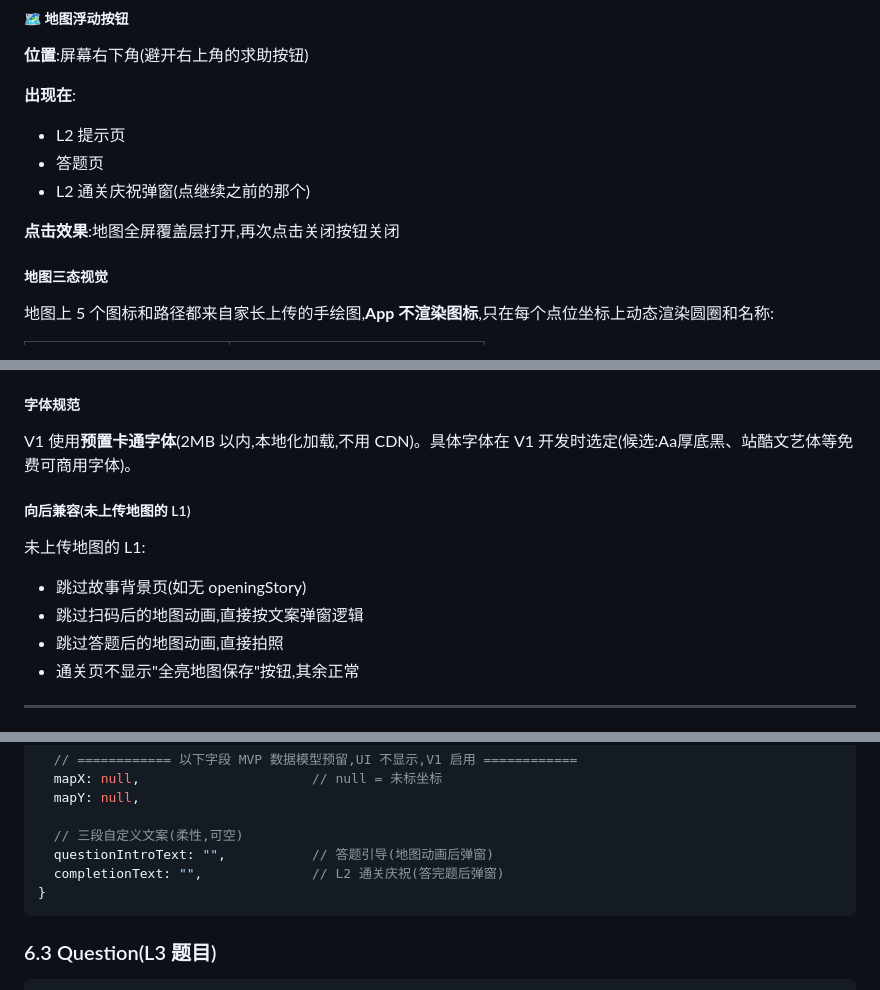
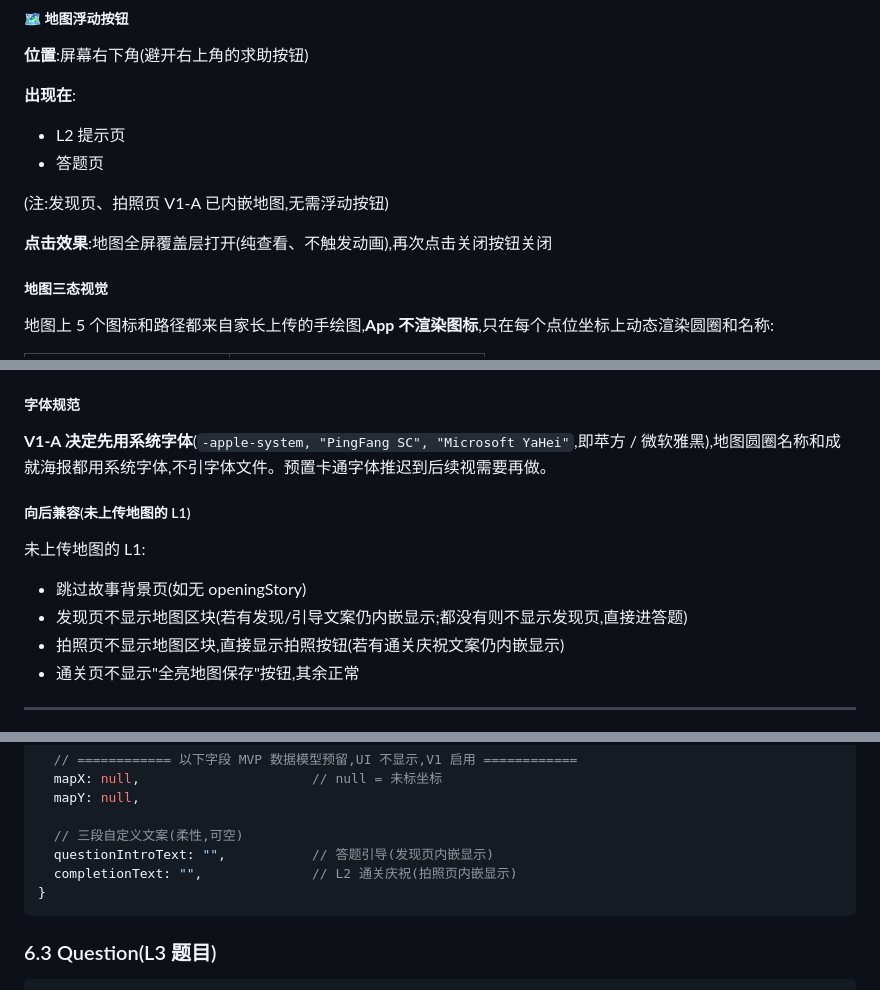
Before and after one commit to Tlook-spec/treasure-hunt-pwa-, a Markdown page: docs/PRD.md, 3 parts joined by grey strips. Drawn GitHub-style.

````diff
--- a/docs/PRD.md
+++ b/docs/PRD.md
@@ -836,9 +836,10 @@ V1 加完整版(多屏 + 投票 + 颁奖 + 保底奖 + 地图盖章 + 长按保
 **出现在**:
 - L2 提示页
 - 答题页
-- L2 通关庆祝弹窗(点继续之前的那个)
 
-**点击效果**:地图全屏覆盖层打开,再次点击关闭按钮关闭
+(注:发现页、拍照页 V1-A 已内嵌地图,无需浮动按钮)
+
+**点击效果**:地图全屏覆盖层打开(纯查看、不触发动画),再次点击关闭按钮关闭
 
 ##### 地图三态视觉
 
@@ -884,14 +885,14 @@ V1 加完整版(多屏 + 投票 + 颁奖 + 保底奖 + 地图盖章 + 长按保
 
 ##### 字体规范
 
-V1 使用**预置卡通字体**(2MB 以内,本地化加载,不用 CDN)。具体字体在 V1 开发时选定(候选:Aa厚底黑、站酷文艺体等免费可商用字体)。
+**V1-A 决定先用系统字体**(`-apple-system, "PingFang SC", "Microsoft YaHei"`,即苹方 / 微软雅黑),地图圆圈名称和成就海报都用系统字体,不引字体文件。预置卡通字体推迟到后续视需要再做。
 
 ##### 向后兼容(未上传地图的 L1)
 
 未上传地图的 L1:
 - 跳过故事背景页(如无 openingStory)
-- 跳过扫码后的地图动画,直接按文案弹窗逻辑
-- 跳过答题后的地图动画,直接拍照
+- 发现页不显示地图区块(若有发现/引导文案仍内嵌显示;都没有则不显示发现页,直接进答题)
+- 拍照页不显示地图区块,直接显示拍照按钮(若有通关庆祝文案仍内嵌显示)
 - 通关页不显示"全亮地图保存"按钮,其余正常
 
 ---
@@ -1099,8 +1100,8 @@ db.version(1).stores({
   mapY: null,
 
   // 三段自定义文案(柔性,可空)
-  questionIntroText: "",           // 答题引导(地图动画后弹窗)
-  completionText: "",              // L2 通关庆祝(答完题后弹窗)
+  questionIntroText: "",           // 答题引导(发现页内嵌显示)
+  completionText: "",              // L2 通关庆祝(拍照页内嵌显示)
 }
 ```
 
````
Also changed, not shown: other parts of docs/PRD.md (+25 -25 lines), CLAUDE.md (+3 -1 lines).
